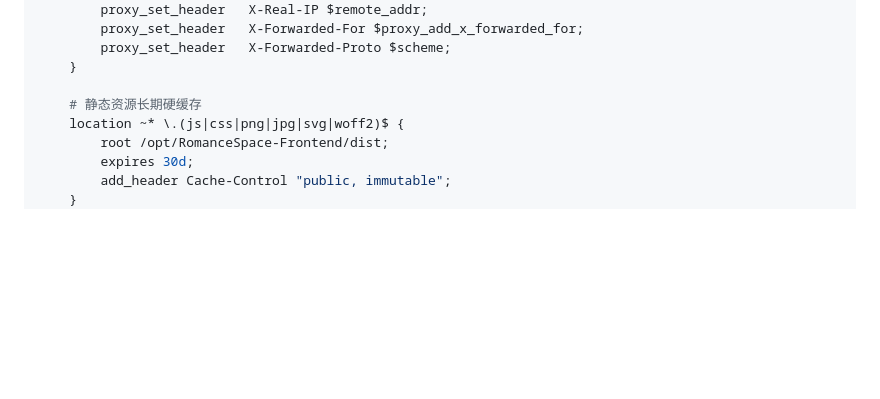
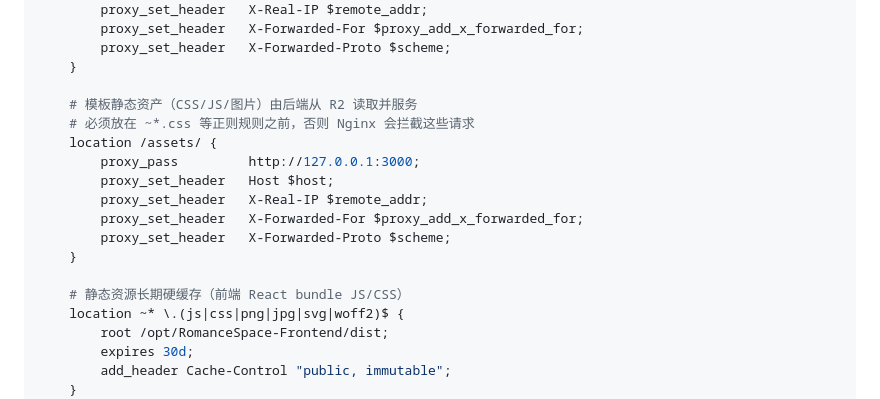
Before and after one commit to XShen-Jason/RomanceSpace-Docs, a Markdown page: full-vps-deployment-guide.md, the part around the change. Drawn GitHub-style; blank space fills up the shorter version.

Commit message:
docs: Update full VPS deployment guide.

```diff
--- a/full-vps-deployment-guide.md
+++ b/full-vps-deployment-guide.md
@@ -144,7 +144,17 @@ server {
         proxy_set_header   X-Forwarded-Proto $scheme;
     }
 
-    # 静态资源长期硬缓存
+    # 模板静态资产（CSS/JS/图片）由后端从 R2 读取并服务
+    # 必须放在 ~*.css 等正则规则之前，否则 Nginx 会拦截这些请求
+    location /assets/ {
+        proxy_pass         http://127.0.0.1:3000;
+        proxy_set_header   Host $host;
+        proxy_set_header   X-Real-IP $remote_addr;
+        proxy_set_header   X-Forwarded-For $proxy_add_x_forwarded_for;
+        proxy_set_header   X-Forwarded-Proto $scheme;
+    }
+
+    # 静态资源长期硬缓存（前端 React bundle JS/CSS）
     location ~* \.(js|css|png|jpg|svg|woff2)$ {
         root /opt/RomanceSpace-Frontend/dist;
         expires 30d;
```
